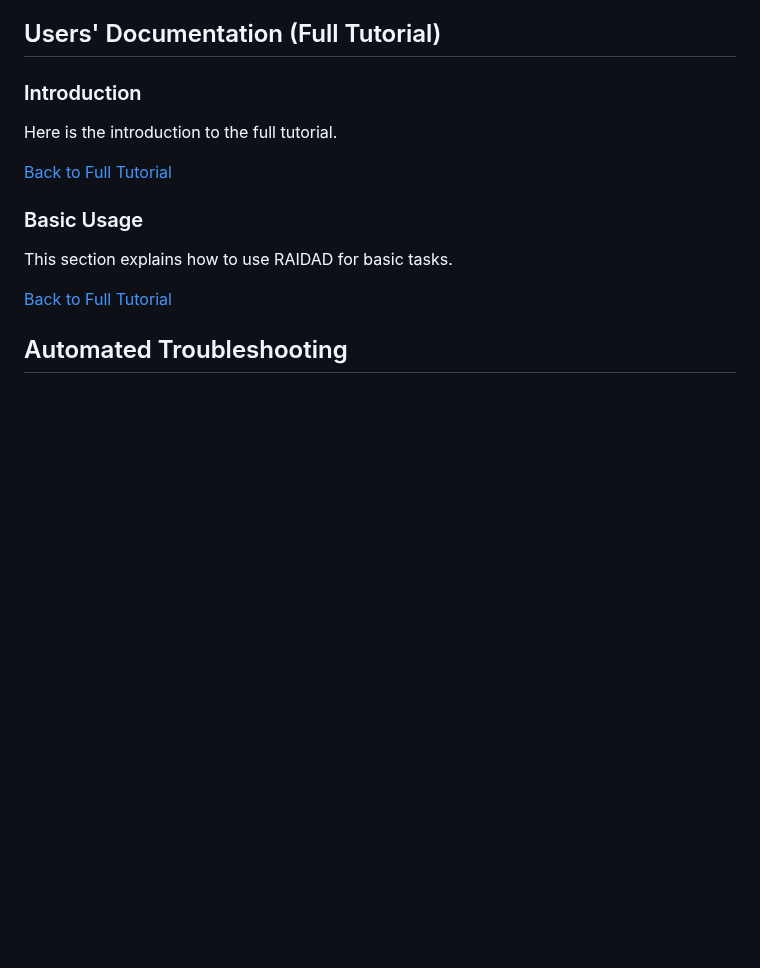
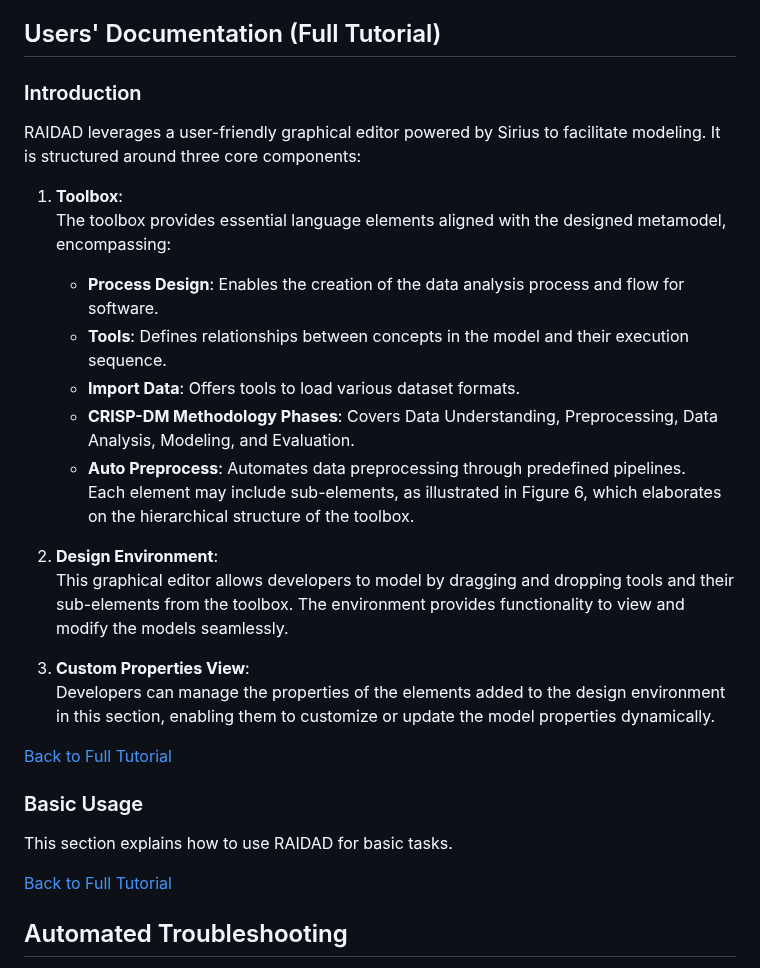
Before and after one commit to Mohsengholami2008/RAIDAD, a Markdown page: README.md, the part around the change. Rendered like a GitHub page; blank space fills up the shorter version.

```diff
--- a/README.md
+++ b/README.md
@@ -139,9 +139,26 @@ A 10-minute video tutorial on how to work with the RAIDAD framework is available
 ## Users' Documentation (Full Tutorial)
 
 ### Introduction
-Here is the introduction to the full tutorial.
+
+RAIDAD leverages a user-friendly graphical editor powered by Sirius to facilitate modeling. It is structured around three core components:
+
+1. **Toolbox**:
+   The toolbox provides essential language elements aligned with the designed metamodel, encompassing:
+   - **Process Design**: Enables the creation of the data analysis process and flow for software.
+   - **Tools**: Defines relationships between concepts in the model and their execution sequence.
+   - **Import Data**: Offers tools to load various dataset formats.
+   - **CRISP-DM Methodology Phases**: Covers Data Understanding, Preprocessing, Data Analysis, Modeling, and Evaluation.
+   - **Auto Preprocess**: Automates data preprocessing through predefined pipelines.
+   Each element may include sub-elements, as illustrated in Figure 6, which elaborates on the hierarchical structure of the toolbox.
+
+2. **Design Environment**:
+   This graphical editor allows developers to model by dragging and dropping tools and their sub-elements from the toolbox. The environment provides functionality to view and modify the models seamlessly.
+
+3. **Custom Properties View**:
+   Developers can manage the properties of the elements added to the design environment in this section, enabling them to customize or update the model properties dynamically.
 
 [Back to Full Tutorial](#users-documentation-full-tutorial)
+
 
 ### Basic Usage
 This section explains how to use RAIDAD for basic tasks.
```
